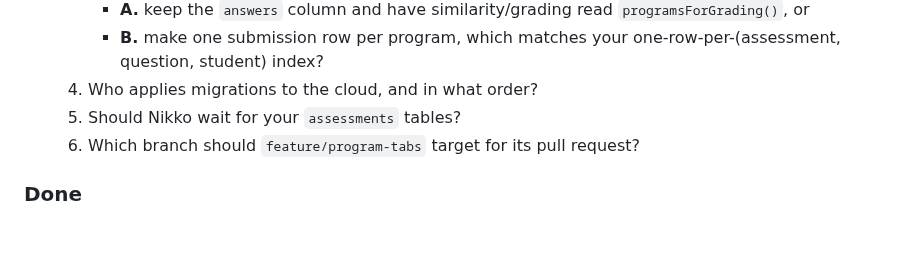
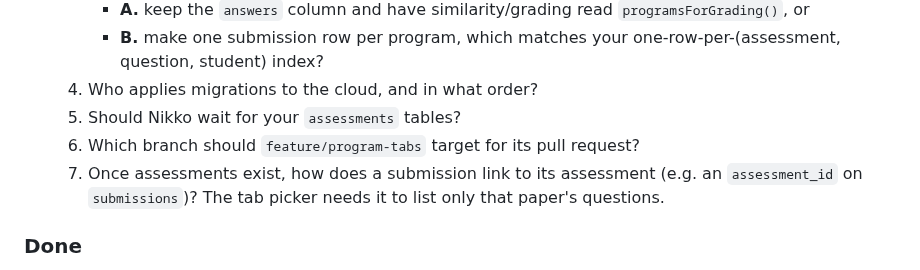
Before and after one commit to Francismarcnikko123/mAIstra, a Markdown page: docs/TEAM_SYNC.md, the part around the change. Drawn GitHub-style; blank space fills up the shorter version.

```diff
--- a/docs/TEAM_SYNC.md
+++ b/docs/TEAM_SYNC.md
@@ -58,6 +58,7 @@ A short, shared record of **what each of us changed that affects the others**, *
   4. Who applies migrations to the cloud, and in what order?
   5. Should Nikko wait for your `assessments` tables?
   6. Which branch should `feature/program-tabs` target for its pull request?
+  7. Once assessments exist, how does a submission link to its assessment (e.g. an `assessment_id` on `submissions`)? The tab picker needs it to list only that paper's questions.
 
 ### Done
 - (2026-09-23) Browser now uses the publishable Supabase key (`a448198`). Note: RLS is enabled on `questions` but **not** on `submissions`.
```
Also changed, not shown: docs/PROJECT_OVERVIEW_AND_CHANGES.md (+1 -1 lines).
